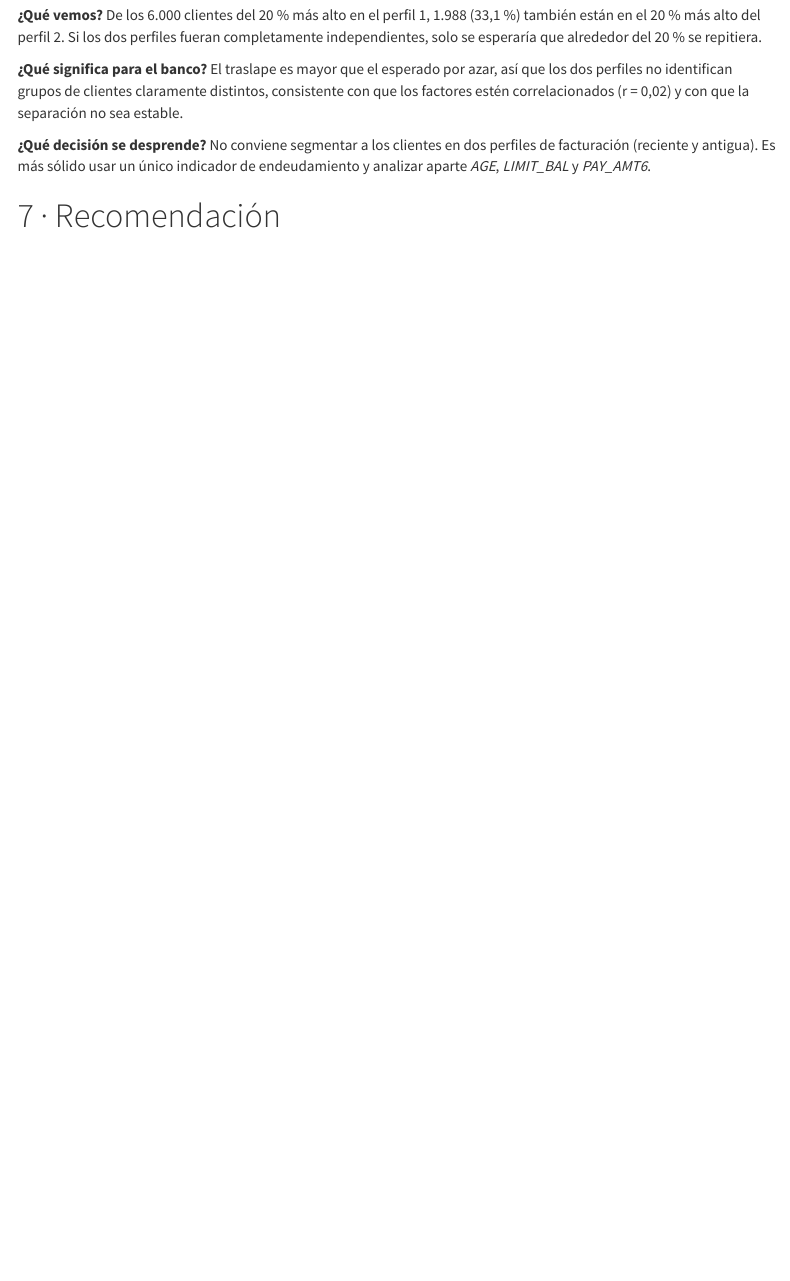
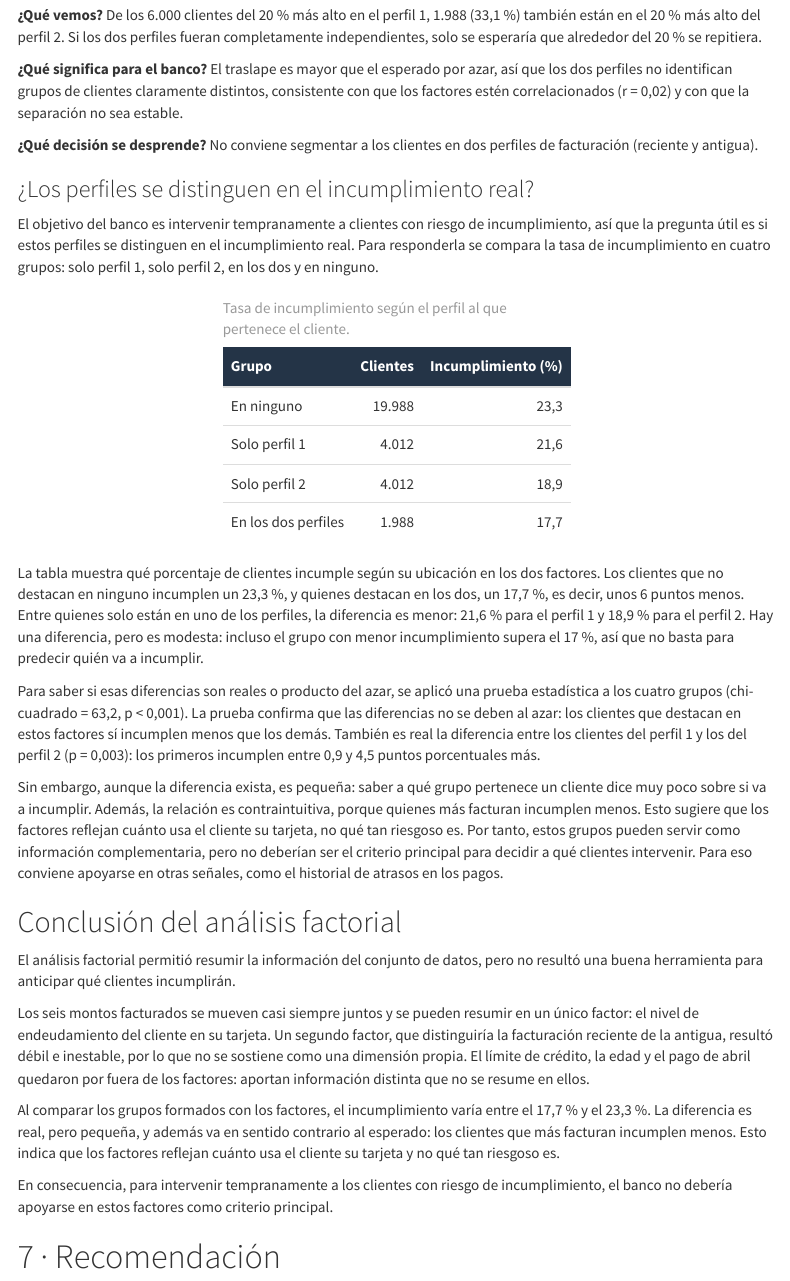
Before and after one commit to HanaU3U/ESTAD.-MULTI, an R Markdown document (Ejercicios/TALLER_31oct_Amaya.Rmd): the page in a window 1100 px wide, from 6120 px down. Rendered offline with R 4.5, knitr and Pandoc, with nearby package versions; code that draws random numbers runs with fixed seeds of ours; menus at the side of the page are left out; common packages that the code uses without loading them are loaded.

Commit message:
Correccion traslape

````diff
--- a/Ejercicios/TALLER_31oct_Amaya.Rmd
+++ b/Ejercicios/TALLER_31oct_Amaya.Rmd
@@ -433,7 +433,86 @@ Si los dos perfiles fueran completamente independientes, solo se esperaría que
 **¿Qué significa para el banco?** `r ifelse(pct_ambos > 20, "El traslape es mayor que el esperado por azar, así que", "El traslape no es mayor que el esperado por azar, pero")` los dos perfiles no identifican grupos de clientes claramente distintos, consistente con que los factores estén correlacionados (r = `r fmt(phi12, 2)`) y con que la separación no sea estable.
 
 **¿Qué decisión se desprende?** No conviene segmentar a los clientes en dos perfiles de facturación (reciente y antigua).
-Es más sólido usar un único indicador de endeudamiento y analizar aparte *AGE*, *LIMIT_BAL* y *PAY_AMT6*.
+
+### ¿Los perfiles se distinguen en el incumplimiento real?
+
+El objetivo del banco es intervenir tempranamente a clientes con riesgo de incumplimiento, así que la pregunta útil es si estos perfiles se distinguen en el incumplimiento real.
+Para responderla se compara la tasa de incumplimiento en cuatro grupos: solo perfil 1, solo perfil 2, en los dos y en ninguno.
+
+```{r incumplimiento, include=FALSE}
+# Columna de incumplimiento (el nombre cambia según cómo se leyó el CSV).
+col_default <- grep("default", names(datos_credit), value = TRUE, ignore.case = TRUE)[1]
+stopifnot(!is.na(col_default))
+
+# Mismas filas que usó el análisis factorial (sin datos faltantes).
+datos_perfiles <- as.data.frame(datos_credit)[as.integer(rownames(datos_kmo)), ] %>%
+  mutate(
+    grupo = case_when(
+      perfil_1 & perfil_2   ~ "En los dos perfiles",
+      perfil_1 & !perfil_2  ~ "Solo perfil 1",
+      !perfil_1 & perfil_2  ~ "Solo perfil 2",
+      TRUE                  ~ "En ninguno"
+    )
+  )
+
+resumen_grupos <- datos_perfiles %>%
+  group_by(grupo) %>%
+  summarise(clientes = n(),
+            tasa_incumplimiento = 100 * mean(.data[[col_default]], na.rm = TRUE),
+            .groups = "drop") %>%
+  arrange(desc(tasa_incumplimiento))
+
+tasa <- setNames(resumen_grupos$tasa_incumplimiento, resumen_grupos$grupo)
+
+# Prueba sobre los cuatro grupos.
+tabla_def  <- table(datos_perfiles$grupo, datos_perfiles[[col_default]])
+prueba_chi <- chisq.test(tabla_def)
+
+# Perfil 1 vs. perfil 2 (solo los clientes que están en uno u otro).
+sub <- datos_perfiles %>% filter(grupo %in% c("Solo perfil 1", "Solo perfil 2"))
+prueba_prop <- prop.test(table(sub$grupo, sub[[col_default]]))
+ic_dif <- sort(abs(prueba_prop$conf.int) * 100)
+```
+
+```{r tabla-incumplimiento}
+resumen_grupos %>%
+  kable(format = "html",
+        caption = "Tasa de incumplimiento según el perfil al que pertenece el cliente.",
+        col.names = c("Grupo", "Clientes", "Incumplimiento (%)"),
+        digits = 1, format.args = list(decimal.mark = ",", big.mark = "."),
+        align = c("l", "r", "r")) %>%
+  kable_styling(bootstrap_options = c("hover", "responsive"), full_width = FALSE) %>%
+  row_spec(0, bold = TRUE, color = "white", background = "#243447")
+```
+
+La tabla muestra qué porcentaje de clientes incumple según su ubicación en los dos factores.
+Los clientes que no destacan en ninguno incumplen un `r fmt(tasa["En ninguno"], 1)` %, y quienes destacan en los dos, un `r fmt(tasa["En los dos perfiles"], 1)` %, es decir, unos `r fmt(tasa["En ninguno"] - tasa["En los dos perfiles"], 0)` puntos menos.
+Entre quienes solo están en uno de los perfiles, la diferencia es menor: `r fmt(tasa["Solo perfil 1"], 1)` % para el perfil 1 y `r fmt(tasa["Solo perfil 2"], 1)` % para el perfil 2.
+Hay una diferencia, pero es modesta: incluso el grupo con menor incumplimiento supera el `r floor(min(tasa))` %, así que no basta para predecir quién va a incumplir.
+
+Para saber si esas diferencias son reales o producto del azar, se aplicó una prueba estadística a los cuatro grupos (chi-cuadrado = `r fmt(prueba_chi$statistic, 1)`, `r ifelse(prueba_chi$p.value < 0.001, "p < 0,001", paste0("p = ", fmt(prueba_chi$p.value, 3)))`).
+La prueba confirma que las diferencias no se deben al azar: los clientes que destacan en estos factores sí incumplen menos que los demás.
+También es real la diferencia entre los clientes del perfil 1 y los del perfil 2 (`r ifelse(prueba_prop$p.value < 0.001, "p < 0,001", paste0("p = ", fmt(prueba_prop$p.value, 3)))`): los primeros incumplen entre `r fmt(ic_dif[1], 1)` y `r fmt(ic_dif[2], 1)` puntos porcentuales más.
+
+Sin embargo, aunque la diferencia exista, es pequeña: saber a qué grupo pertenece un cliente dice muy poco sobre si va a incumplir.
+Además, la relación es contraintuitiva, porque quienes más facturan incumplen menos.
+Esto sugiere que los factores reflejan cuánto usa el cliente su tarjeta, no qué tan riesgoso es.
+Por tanto, estos grupos pueden servir como información complementaria, pero no deberían ser el criterio principal para decidir a qué clientes intervenir.
+Para eso conviene apoyarse en otras señales, como el historial de atrasos en los pagos.
+
+## Conclusión del análisis factorial
+
+El análisis factorial permitió resumir la información del conjunto de datos, pero no resultó una buena herramienta para anticipar qué clientes incumplirán.
+
+Los seis montos facturados se mueven casi siempre juntos y se pueden resumir en un único factor: el nivel de endeudamiento del cliente en su tarjeta.
+Un segundo factor, que distinguiría la facturación reciente de la antigua, resultó débil e inestable, por lo que no se sostiene como una dimensión propia.
+El límite de crédito, la edad y el pago de abril quedaron por fuera de los factores: aportan información distinta que no se resume en ellos.
+
+Al comparar los grupos formados con los factores, el incumplimiento varía entre el `r fmt(min(tasa), 1)` % y el `r fmt(max(tasa), 1)` %.
+La diferencia es real, pero pequeña, y además va en sentido contrario al esperado: los clientes que más facturan incumplen menos.
+Esto indica que los factores reflejan cuánto usa el cliente su tarjeta y no qué tan riesgoso es.
+
+En consecuencia, para intervenir tempranamente a los clientes con riesgo de incumplimiento, el banco no debería apoyarse en estos factores como criterio principal.
 
 # 7 · Recomendación
 
````
